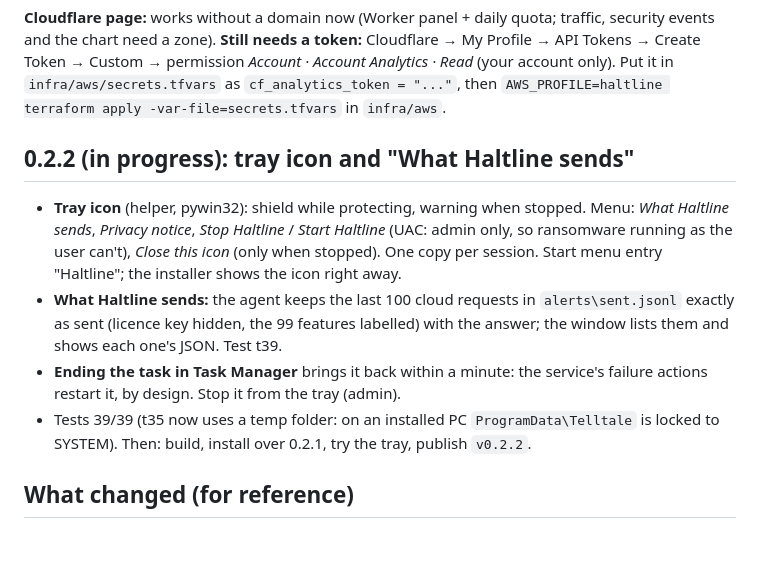
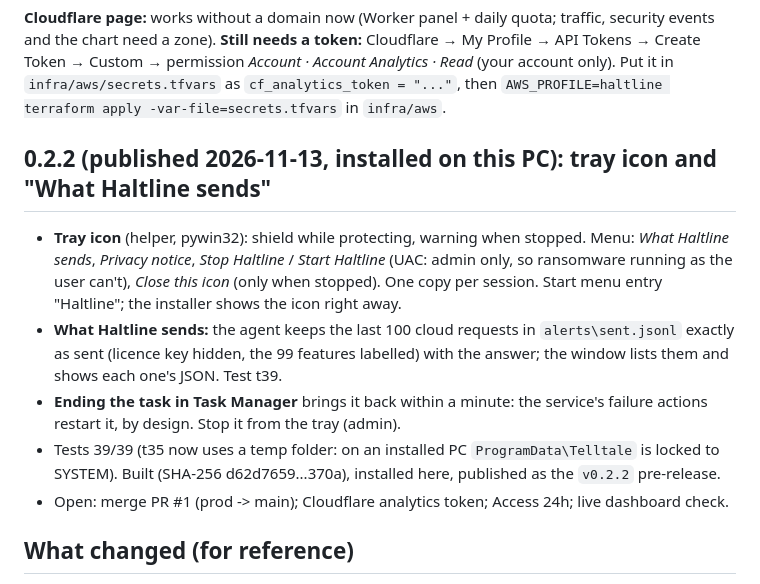
Before and after one commit to RKG765/Behavioral-Cyber-Resilient-Detection-Framework-for-Early-Detection-of-Ransomware-Attacks, a Markdown page: docs/NEXT_STEPS.md, the part around the change. GitHub-like rendering; blank space fills up the shorter version.

Commit message:
NEXT_STEPS: 0.2.2 published and installed
Co-Authored-By: Claude Opus 5.5 <noreply@anthropic.com>

```diff
--- a/docs/NEXT_STEPS.md
+++ b/docs/NEXT_STEPS.md
@@ -30,7 +30,7 @@ Create Token → Custom → permission *Account · Account Analytics · Read* (y
 in `infra/aws/secrets.tfvars` as `cf_analytics_token = "..."`, then
 `AWS_PROFILE=haltline terraform apply -var-file=secrets.tfvars` in `infra/aws`.
 
-## 0.2.2 (in progress): tray icon and "What Haltline sends"
+## 0.2.2 (published 2026-11-13, installed on this PC): tray icon and "What Haltline sends"
 - **Tray icon** (helper, pywin32): shield while protecting, warning when stopped. Menu: *What Haltline
   sends*, *Privacy notice*, *Stop Haltline* / *Start Haltline* (UAC: admin only, so ransomware
   running as the user can't), *Close this icon* (only when stopped). One copy per session. Start
@@ -41,7 +41,8 @@ in `infra/aws/secrets.tfvars` as `cf_analytics_token = "..."`, then
 - **Ending the task in Task Manager** brings it back within a minute: the service's failure
   actions restart it, by design. Stop it from the tray (admin).
 - Tests 39/39 (t35 now uses a temp folder: on an installed PC `ProgramData\Telltale` is locked to
-  SYSTEM). Then: build, install over 0.2.1, try the tray, publish `v0.2.2`.
+  SYSTEM). Built (SHA-256 d62d7659...370a), installed here, published as the `v0.2.2` pre-release.
+- Open: merge PR #1 (prod -> main); Cloudflare analytics token; Access 24h; live dashboard check.
 
 ## What changed (for reference)
 1. **Licence CRUD** (Lambda + console): list and create already existed; now **Save seats** (never
```
